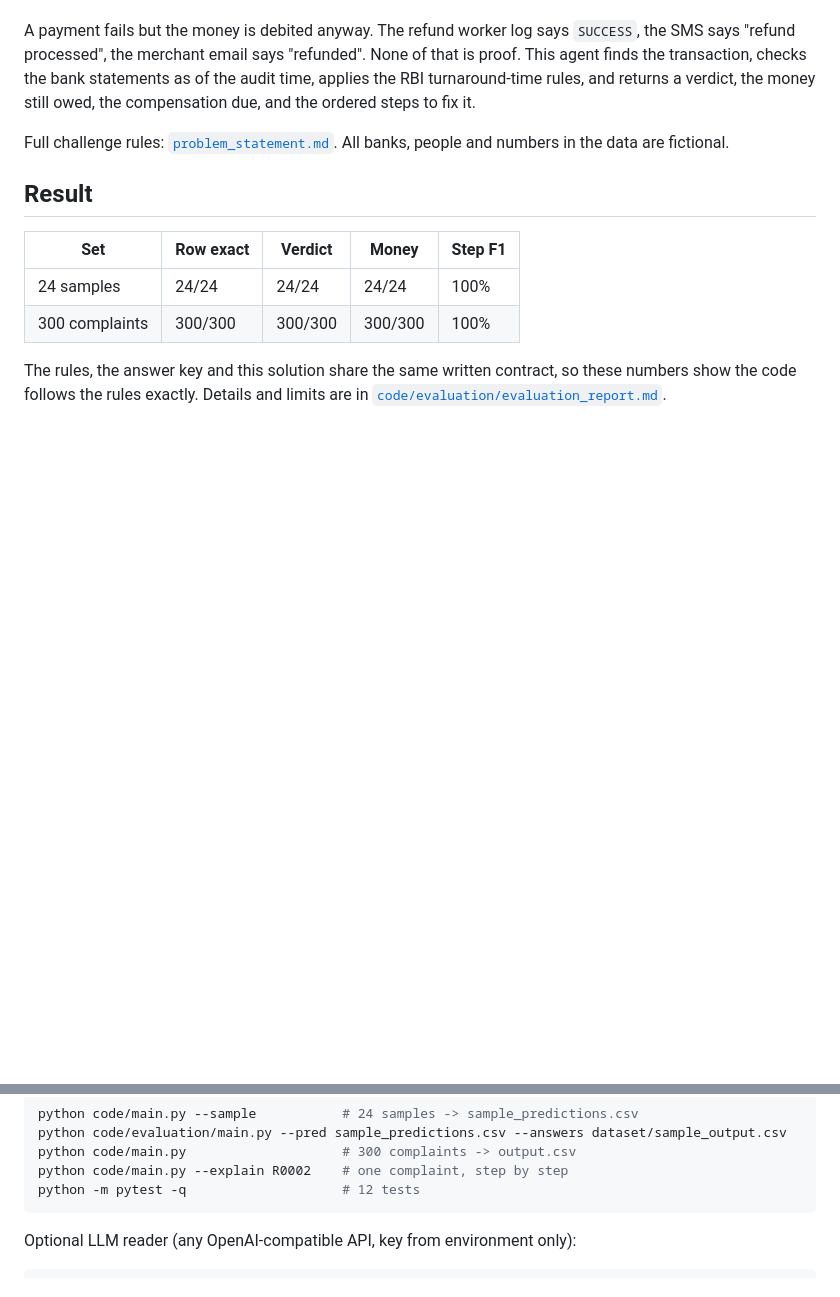
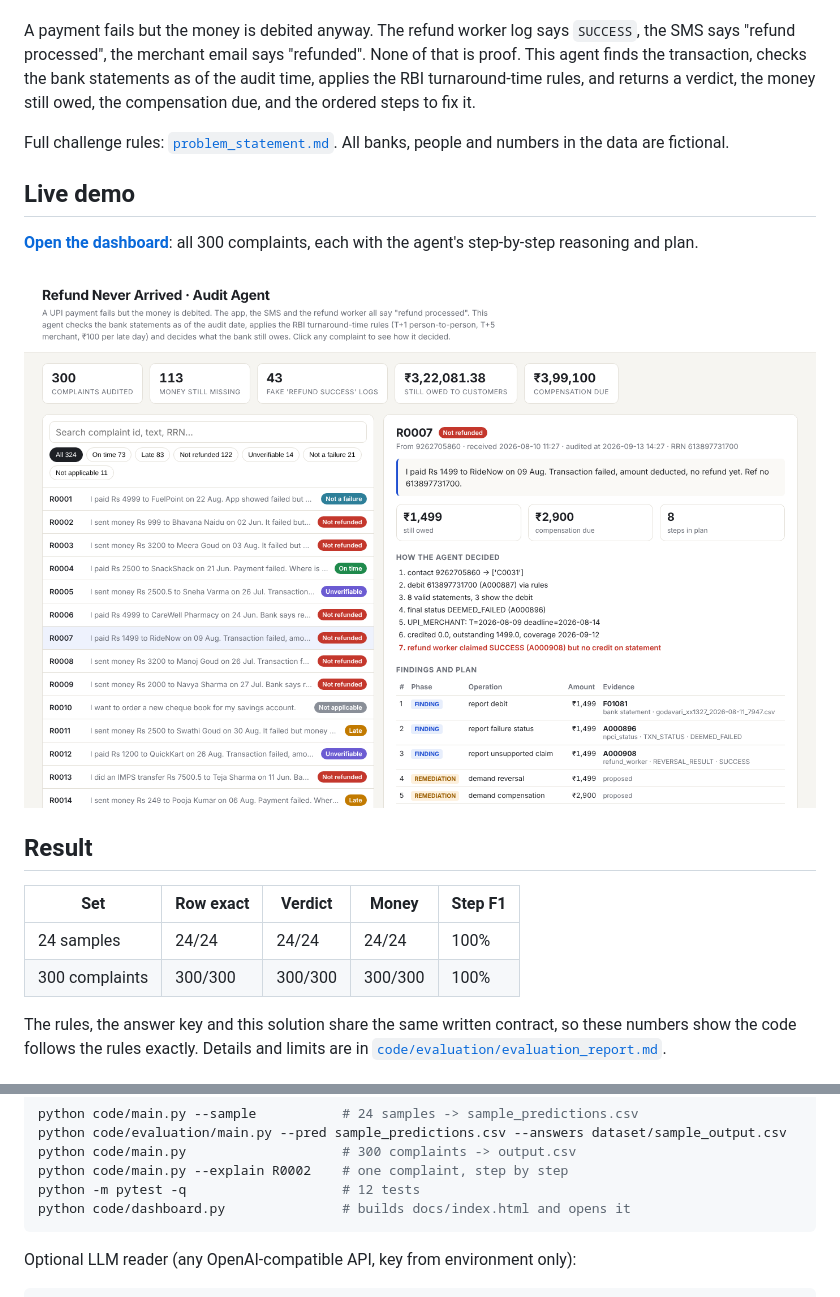
Before and after one commit to shruthimogilicharla/Refund_Never_Arrived, a Markdown page: README.md, 2 parts joined by grey strips. Rendered like a GitHub page; pictures changed too: docs/preview.png (added); blank space fills up the shorter version.

Commit message:
Refund Never Arrived: audit agent with visual dashboard

````diff
--- a/README.md
+++ b/README.md
@@ -5,6 +5,12 @@
 A payment fails but the money is debited anyway. The refund worker log says `SUCCESS`, the SMS says "refund processed", the merchant email says "refunded". None of that is proof. This agent finds the transaction, checks the bank statements as of the audit time, applies the RBI turnaround-time rules, and returns a verdict, the money still owed, the compensation due, and the ordered steps to fix it.
 
 Full challenge rules: [`problem_statement.md`](problem_statement.md). All banks, people and numbers in the data are fictional.
+
+## Live demo
+
+**[Open the dashboard](https://shruthimogilicharla.github.io/Refund_Never_Arrived/)**: all 300 complaints, each with the agent's step-by-step reasoning and plan.
+
+![Dashboard](docs/preview.png)
 
 ## Result
 
@@ -58,6 +64,7 @@ python code/evaluation/main.py --pred sample_predictions.csv --answers dataset/s
 python code/main.py                    # 300 complaints -> output.csv
 python code/main.py --explain R0002    # one complaint, step by step
 python -m pytest -q                    # 12 tests
+python code/dashboard.py               # builds docs/index.html and opens it
 ```
 
 Optional LLM reader (any OpenAI-compatible API, key from environment only):
````
Also changed, not shown: 4 other files.
